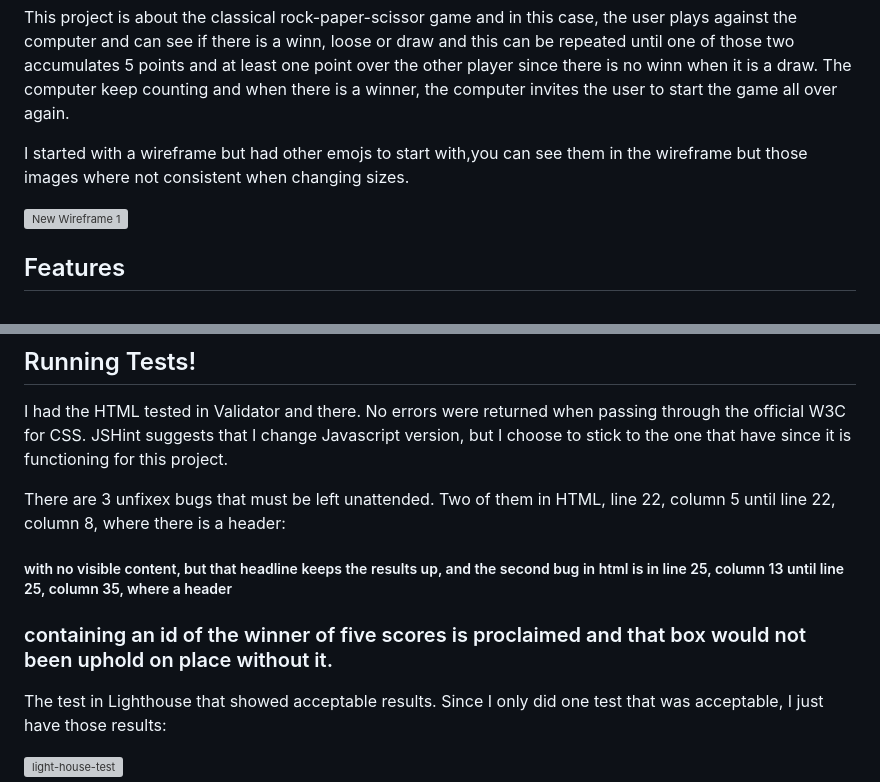
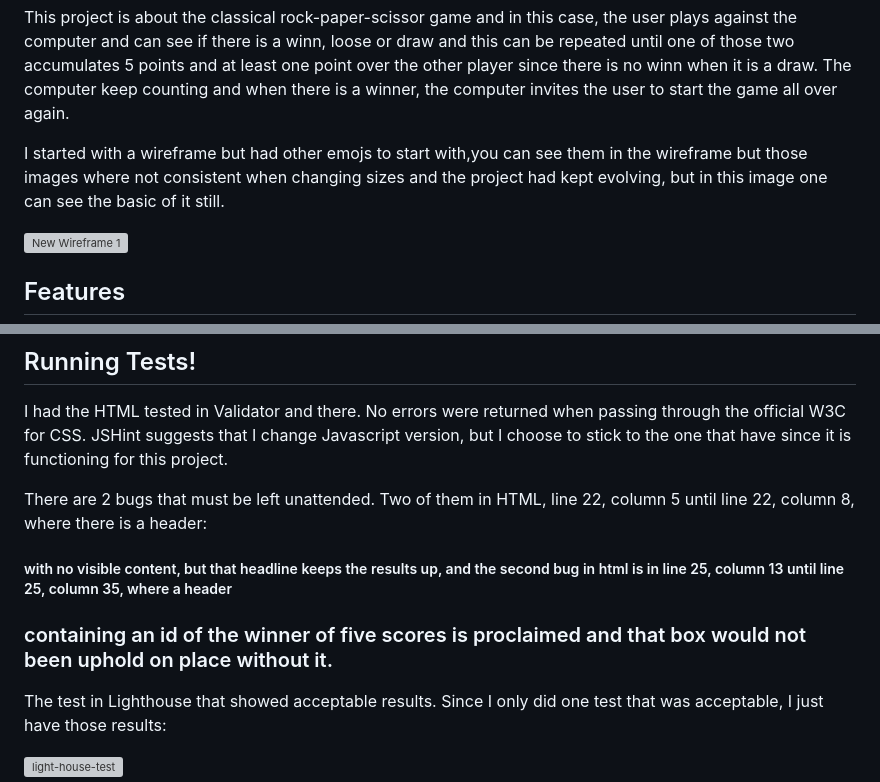
Before and after one commit to Code-Institute-Submissions/rock-paper-scissors-108, a Markdown page: README.md, 2 parts joined by grey strips. GitHub-like rendering; grey boxes are pictures that could not be loaded.

Commit message:
Update README.md
Correction of the texts grammar and information

```diff
--- a/README.md
+++ b/README.md
@@ -2,7 +2,7 @@ Rock paper scissors
 
 This project is about the classical rock-paper-scissor game and in this case, the user plays against the computer and can see if there is a winn, loose or draw and this can be repeated until one of those two accumulates 5 points and at least one point over the other player since there is no winn when it is a draw. The computer keep counting and when there is a winner, the computer invites the user to start the game all over again.
 
-I started with a wireframe  but had other emojs to start with,you can see them in the wireframe but those images where not consistent when changing sizes.
+I started with a wireframe  but had other emojs to start with,you can see them in the wireframe but those images where not consistent when changing sizes and the project had kept evolving, but in this image one can see the basic of it still.
 
 ![New Wireframe 1](https://github.com/MariaHdezG/rock-paper-scissors/assets/125393563/d5a5f57e-2125-42a1-a54c-6d2c1f59c441)
 
@@ -33,7 +33,7 @@ I would like to be be able to show all the different features that the game is c
 
 I had the HTML tested in Validator and there. No errors were returned when passing through the official W3C for CSS. JSHint suggests that I change Javascript version, but I choose to stick to the one that have since it is functioning for this project.
 
-There are 3 unfixex bugs that must be left unattended. Two of them in HTML, line 22, column 5 until line 22, column 8, where there is a header: <h5> with no visible content, but that headline keeps the results up, and the second bug in html is in line 25, column 13 until line 25, column 35, where a header <h3> containing an id of the winner of five scores is proclaimed and that box would not been uphold on place without it.
+There are 2 bugs that must be left unattended. Two of them in HTML, line 22, column 5 until line 22, column 8, where there is a header: <h5> with no visible content, but that headline keeps the results up, and the second bug in html is in line 25, column 13 until line 25, column 35, where a header <h3> containing an id of the winner of five scores is proclaimed and that box would not been uphold on place without it.
 
 The test in Lighthouse that showed acceptable results. Since I only did one test that was acceptable, I just have those results:
 
```
